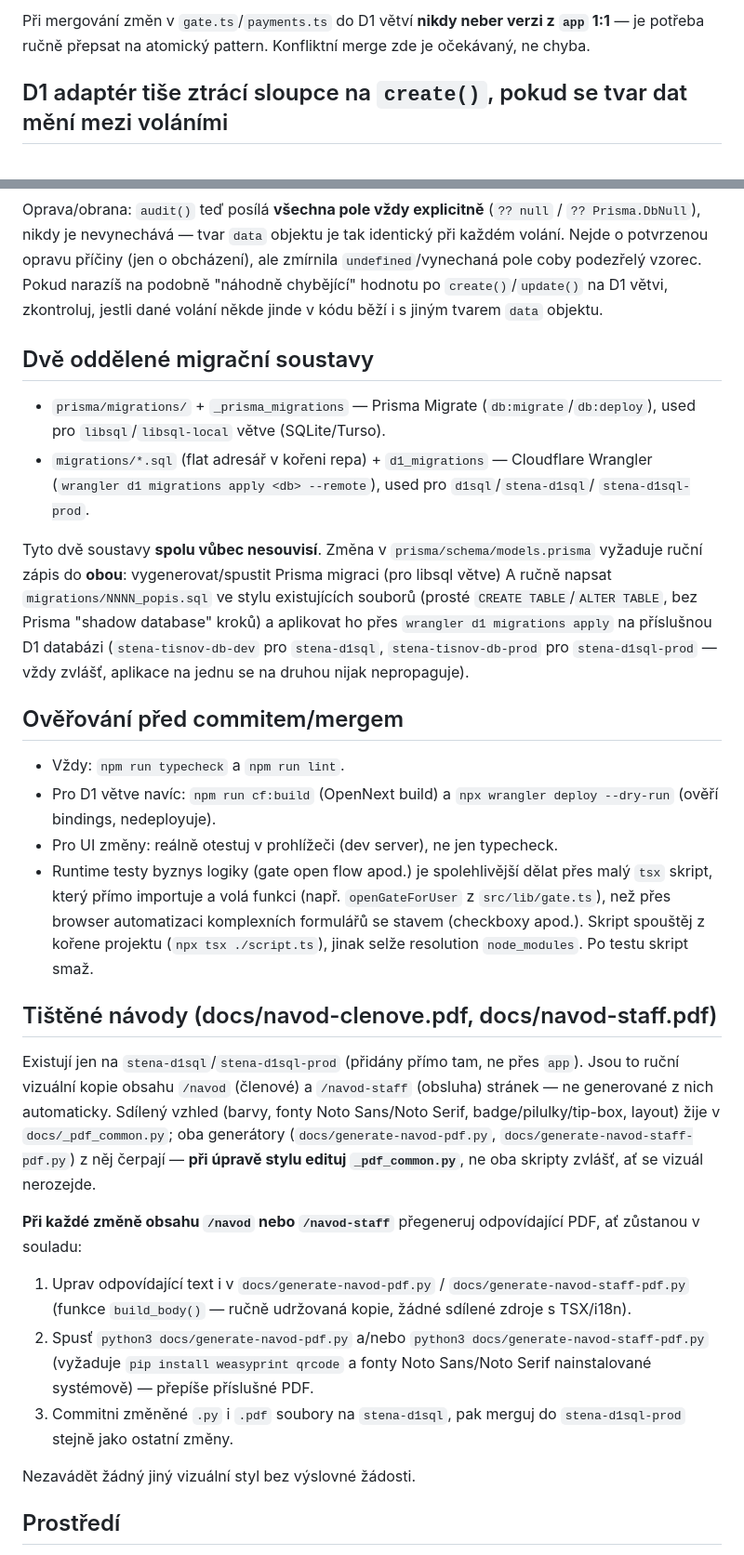
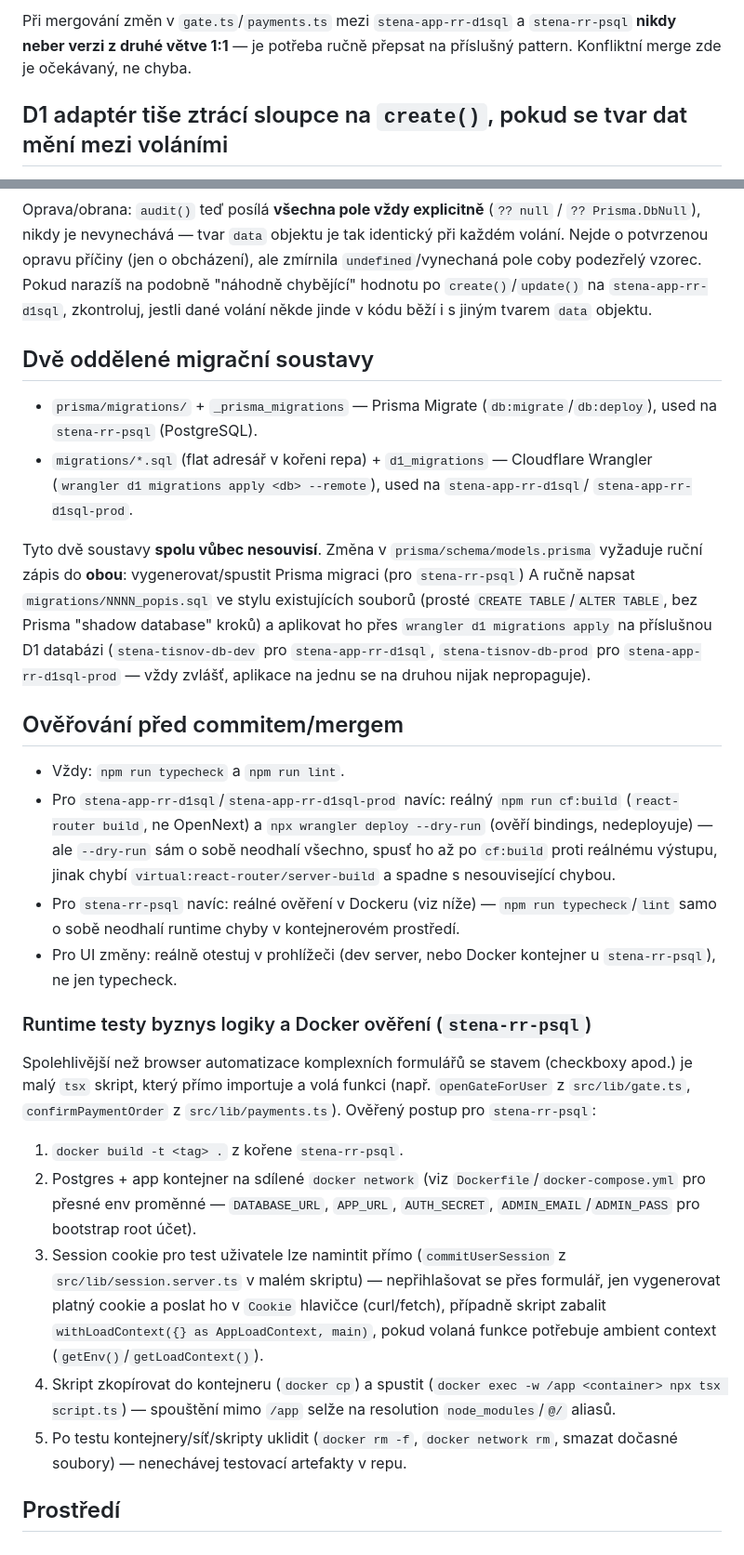
Before and after one commit to stenatisnov/app, a Markdown page: CLAUDE.md, 2 parts joined by grey strips. Shown at 93% size. GitHub-like rendering.

```diff
--- a/CLAUDE.md
+++ b/CLAUDE.md
@@ -71,6 +71,7 @@ mají v `src/lib/gate.ts` a `src/lib/payments.ts` **jinou implementaci** než `a
 
-Při mergování změn v `gate.ts`/`payments.ts` do D1 větví **nikdy neber verzi z `app` 1:1** — je
-potřeba ručně přepsat na atomický pattern. Konfliktní merge zde je očekávaný, ne chyba.
+Při mergování změn v `gate.ts`/`payments.ts` mezi `stena-app-rr-d1sql` a `stena-rr-psql` **nikdy
+neber verzi z druhé větve 1:1** — je potřeba ručně přepsat na příslušný pattern. Konfliktní merge
+zde je očekávaný, ne chyba.
 
 ## D1 adaptér tiše ztrácí sloupce na `create()`, pokud se tvar dat mění mezi voláními
 
@@ -88,56 +89,56 @@ Oprava/obrana: `audit()` teď posílá **všechna pole vždy explicitně** (`??
 `?? Prisma.DbNull`), nikdy je nevynechává — tvar `data` objektu je tak identický při každém volání.
 Nejde o potvrzenou opravu příčiny (jen o obcházení), ale zmírnila `undefined`/vynechaná pole coby
 podezřelý vzorec. Pokud narazíš na podobně "náhodně chybějící" hodnotu po `create()`/`update()` na
-D1 větvi, zkontroluj, jestli dané volání někde jinde v kódu běží i s jiným tvarem `data` objektu.
+`stena-app-rr-d1sql`, zkontroluj, jestli dané volání někde jinde v kódu běží i s jiným tvarem
+`data` objektu.
 
 ## Dvě oddělené migrační soustavy
 
 - `prisma/migrations/` + `_prisma_migrations` — Prisma Migrate (`db:migrate`/`db:deploy`), used
-  pro `libsql`/`libsql-local` větve (SQLite/Turso).
+  na `stena-rr-psql` (PostgreSQL).
 - `migrations/*.sql` (flat adresář v kořeni repa) + `d1_migrations` — Cloudflare Wrangler
-  (`wrangler d1 migrations apply <db> --remote`), used pro `d1sql`/`stena-d1sql`/
-  `stena-d1sql-prod`.
+  (`wrangler d1 migrations apply <db> --remote`), used na `stena-app-rr-d1sql`/
+  `stena-app-rr-d1sql-prod`.
 
 Tyto dvě soustavy **spolu vůbec nesouvisí**. Změna v `prisma/schema/models.prisma` vyžaduje ruční
-zápis do **obou**: vygenerovat/spustit Prisma migraci (pro libsql větve) A ručně napsat
+zápis do **obou**: vygenerovat/spustit Prisma migraci (pro `stena-rr-psql`) A ručně napsat
 `migrations/NNNN_popis.sql` ve stylu existujících souborů (prosté `CREATE TABLE`/`ALTER TABLE`,
 bez Prisma "shadow database" kroků) a aplikovat ho přes `wrangler d1 migrations apply` na
-příslušnou D1 databázi (`stena-tisnov-db-dev` pro `stena-d1sql`, `stena-tisnov-db-prod` pro
-`stena-d1sql-prod` — vždy zvlášť, aplikace na jednu se na druhou nijak nepropaguje).
+příslušnou D1 databázi (`stena-tisnov-db-dev` pro `stena-app-rr-d1sql`, `stena-tisnov-db-prod` pro
+`stena-app-rr-d1sql-prod` — vždy zvlášť, aplikace na jednu se na druhou nijak nepropaguje).
 
 ## Ověřování před commitem/mergem
 
 - Vždy: `npm run typecheck` a `npm run lint`.
-- Pro D1 větve navíc: `npm run cf:build` (OpenNext build) a `npx wrangler deploy --dry-run`
-  (ověří bindings, nedeployuje).
-- Pro UI změny: reálně otestuj v prohlížeči (dev server), ne jen typecheck.
-- Runtime testy byznys logiky (gate open flow apod.) je spolehlivější dělat přes malý `tsx`
-  skript, který přímo importuje a volá funkci (např. `openGateForUser` z `src/lib/gate.ts`), než
-  přes browser automatizaci komplexních formulářů se stavem (checkboxy apod.). Skript spouštěj
-  z kořene projektu (`npx tsx ./script.ts`), jinak selže resolution `node_modules`. Po testu
-  skript smaž.
+- Pro `stena-app-rr-d1sql`/`stena-app-rr-d1sql-prod` navíc: reálný `npm run cf:build`
+  (`react-router build`, ne OpenNext) a `npx wrangler deploy --dry-run` (ověří bindings,
+  nedeployuje) — ale `--dry-run` sám o sobě neodhalí všechno, spusť ho až po `cf:build` proti
+  reálnému výstupu, jinak chybí `virtual:react-router/server-build` a spadne s nesouvisející
+  chybou.
+- Pro `stena-rr-psql` navíc: reálné ověření v Dockeru (viz níže) — `npm run typecheck`/`lint`
+  samo o sobě neodhalí runtime chyby v kontejnerovém prostředí.
+- Pro UI změny: reálně otestuj v prohlížeči (dev server, nebo Docker kontejner u `stena-rr-psql`),
+  ne jen typecheck.
 
-## Tištěné návody (docs/navod-clenove.pdf, docs/navod-staff.pdf)
+### Runtime testy byznys logiky a Docker ověření (`stena-rr-psql`)
 
-Existují jen na `stena-d1sql`/`stena-d1sql-prod` (přidány přímo tam, ne přes `app`). Jsou to ruční
-vizuální kopie obsahu `/navod` (členové) a `/navod-staff` (obsluha) stránek — ne generované z nich
-automaticky. Sdílený vzhled (barvy, fonty Noto Sans/Noto Serif, badge/pilulky/tip-box, layout) žije
-v `docs/_pdf_common.py`; oba generátory (`docs/generate-navod-pdf.py`,
-`docs/generate-navod-staff-pdf.py`) z něj čerpají — **při úpravě stylu edituj `_pdf_common.py`**,
-ne oba skripty zvlášť, ať se vizuál nerozejde.
+Spolehlivější než browser automatizace komplexních formulářů se stavem (checkboxy apod.) je malý
+`tsx` skript, který přímo importuje a volá funkci (např. `openGateForUser` z `src/lib/gate.ts`,
+`confirmPaymentOrder` z `src/lib/payments.ts`). Ověřený postup pro `stena-rr-psql`:
 
-**Při každé změně obsahu `/navod` nebo `/navod-staff`** přegeneruj odpovídající PDF, ať zůstanou
-v souladu:
-
-1. Uprav odpovídající text i v `docs/generate-navod-pdf.py` / `docs/generate-navod-staff-pdf.py`
-   (funkce `build_body()` — ručně udržovaná kopie, žádné sdílené zdroje s TSX/i18n).
-2. Spusť `python3 docs/generate-navod-pdf.py` a/nebo `python3 docs/generate-navod-staff-pdf.py`
-   (vyžaduje `pip install weasyprint qrcode` a fonty Noto Sans/Noto Serif nainstalované systémově)
-   — přepíše příslušné PDF.
-3. Commitni změněné `.py` i `.pdf` soubory na `stena-d1sql`, pak merguj do `stena-d1sql-prod`
-   stejně jako ostatní změny.
-
-Nezavádět žádný jiný vizuální styl bez výslovné žádosti.
+1. `docker build -t <tag> .` z kořene `stena-rr-psql`.
+2. Postgres + app kontejner na sdílené `docker network` (viz `Dockerfile`/`docker-compose.yml` pro
+   přesné env proměnné — `DATABASE_URL`, `APP_URL`, `AUTH_SECRET`, `ADMIN_EMAIL`/`ADMIN_PASS` pro
+   bootstrap root účet).
+3. Session cookie pro test uživatele lze namintit přímo (`commitUserSession` z
+   `src/lib/session.server.ts` v malém skriptu) — nepřihlašovat se přes formulář, jen vygenerovat
+   platný cookie a poslat ho v `Cookie` hlavičce (curl/fetch), případně skript zabalit
+   `withLoadContext({} as AppLoadContext, main)`, pokud volaná funkce potřebuje ambient context
+   (`getEnv()`/`getLoadContext()`).
+4. Skript zkopírovat do kontejneru (`docker cp`) a spustit (`docker exec -w /app <container>
+   npx tsx script.ts`) — spouštění mimo `/app` selže na resolution `node_modules`/`@/` aliasů.
+5. Po testu kontejnery/síť/skripty uklidit (`docker rm -f`, `docker network rm`, smazat dočasné
+   soubory) — nenechávej testovací artefakty v repu.
 
 ## Prostředí
 
```
Also changed, not shown: other parts of CLAUDE.md (+54 -54 lines).
